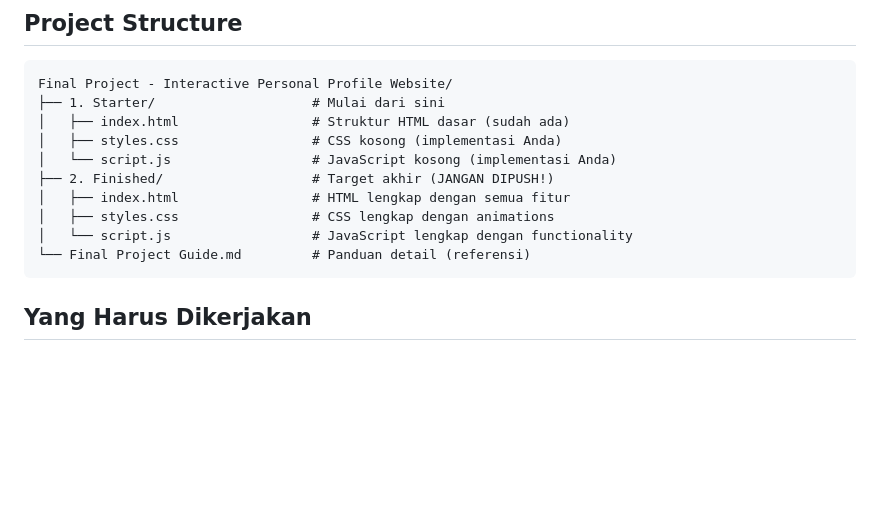
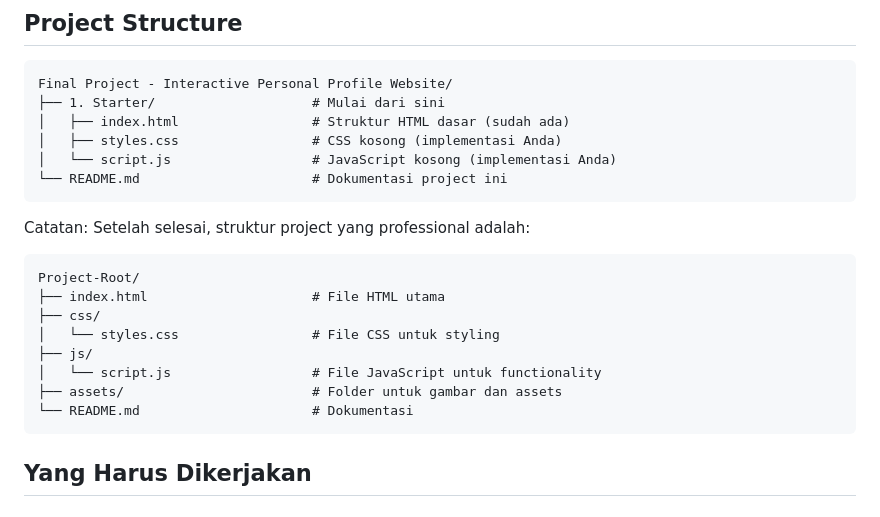
Before and after one commit to halimdirgantara/Komdigi-FSD-Beginner-Complete-Curriculum, a Markdown page: Final Project - Interactive Personal Profile Website/README.md, the part around the change. Drawn GitHub-style; blank space fills up the shorter version.

Commit message:
better file structure and rename some wording

````diff
--- a/Final Project - Interactive Personal Profile Website/README.md
+++ b/Final Project - Interactive Personal Profile Website/README.md
@@ -40,11 +40,19 @@ Final Project - Interactive Personal Profile Website/
 │   ├── index.html                 # Struktur HTML dasar (sudah ada)
 │   ├── styles.css                 # CSS kosong (implementasi Anda)
 │   └── script.js                  # JavaScript kosong (implementasi Anda)
-├── 2. Finished/                   # Target akhir (JANGAN DIPUSH!)
-│   ├── index.html                 # HTML lengkap dengan semua fitur
-│   ├── styles.css                 # CSS lengkap dengan animations
-│   └── script.js                  # JavaScript lengkap dengan functionality
-└── Final Project Guide.md         # Panduan detail (referensi)
+└── README.md                      # Dokumentasi project ini
+```
+
+Catatan: Setelah selesai, struktur project yang professional adalah:
+```
+Project-Root/
+├── index.html                     # File HTML utama
+├── css/
+│   └── styles.css                 # File CSS untuk styling
+├── js/
+│   └── script.js                  # File JavaScript untuk functionality
+├── assets/                        # Folder untuk gambar dan assets
+└── README.md                      # Dokumentasi
 ```
 
 ## Yang Harus Dikerjakan
````
Also changed, not shown: README.md (+1 -1 lines).
